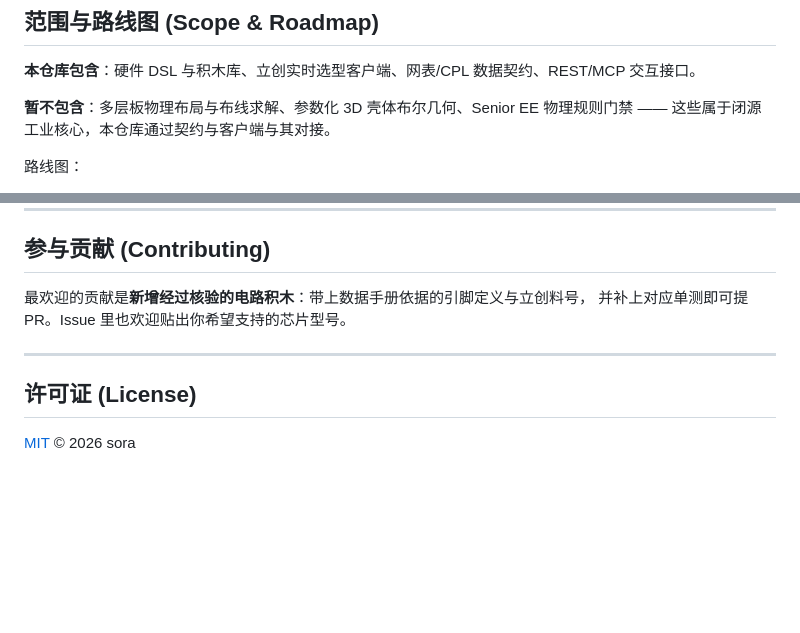
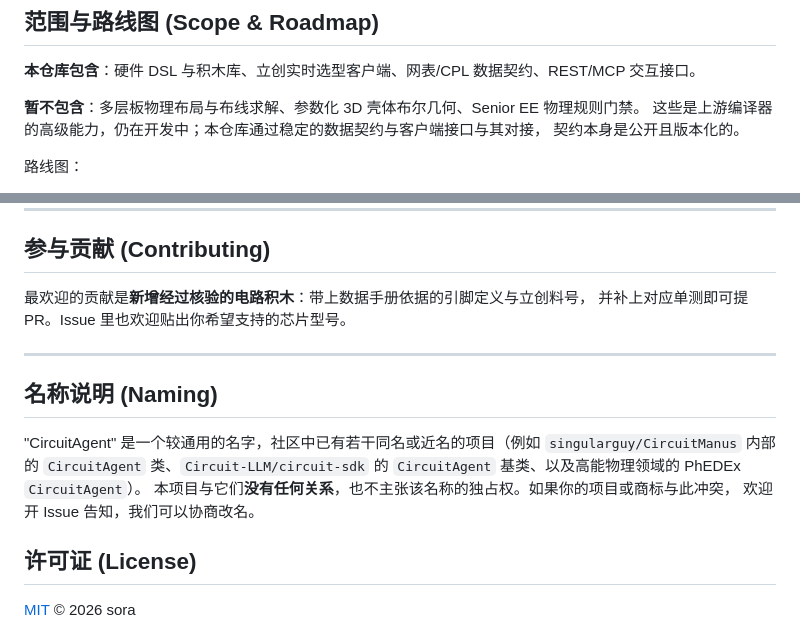
Before and after one commit to mo9652962-ai/circuit-agent, a Markdown page: README.md, 2 parts joined by grey strips. Rendered like a GitHub page; blank space fills up the shorter version.

Commit message:
docs: soften roadmap wording and add naming-disclaimer
- describe the advanced compiler stages as in-development rather than
  as a closed industrial core (better tone for a community repo)
- add a naming section acknowledging existing same-named projects

```diff
--- a/README.md
+++ b/README.md
@@ -138,8 +138,9 @@ CI 在 `ubuntu-latest` + `windows-latest` × Python 3.10/3.11/3.12 上跑全量
 
 **本仓库包含**：硬件 DSL 与积木库、立创实时选型客户端、网表/CPL 数据契约、REST/MCP 交互接口。
 
-**暂不包含**：多层板物理布局与布线求解、参数化 3D 壳体布尔几何、Senior EE 物理规则门禁 ——
-这些属于闭源工业核心，本仓库通过契约与客户端与其对接。
+**暂不包含**：多层板物理布局与布线求解、参数化 3D 壳体布尔几何、Senior EE 物理规则门禁。
+这些是上游编译器的高级能力，仍在开发中；本仓库通过稳定的数据契约与客户端接口与其对接，
+契约本身是公开且版本化的。
 
 路线图：
 
@@ -159,6 +160,14 @@ CI 在 `ubuntu-latest` + `windows-latest` × Python 3.10/3.11/3.12 上跑全量
 
 ---
 
+## 名称说明 (Naming)
+
+"CircuitAgent" 是一个较通用的名字，社区中已有若干同名或近名的项目（例如
+`singularguy/CircuitManus` 内部的 `CircuitAgent` 类、`Circuit-LLM/circuit-sdk`
+的 `CircuitAgent` 基类、以及高能物理领域的 PhEDEx `CircuitAgent`）。
+本项目与它们**没有任何关系**，也不主张该名称的独占权。如果你的项目或商标与此冲突，
+欢迎开 Issue 告知，我们可以协商改名。
+
 ## 许可证 (License)
 
 [MIT](LICENSE) © 2026 sora
```
